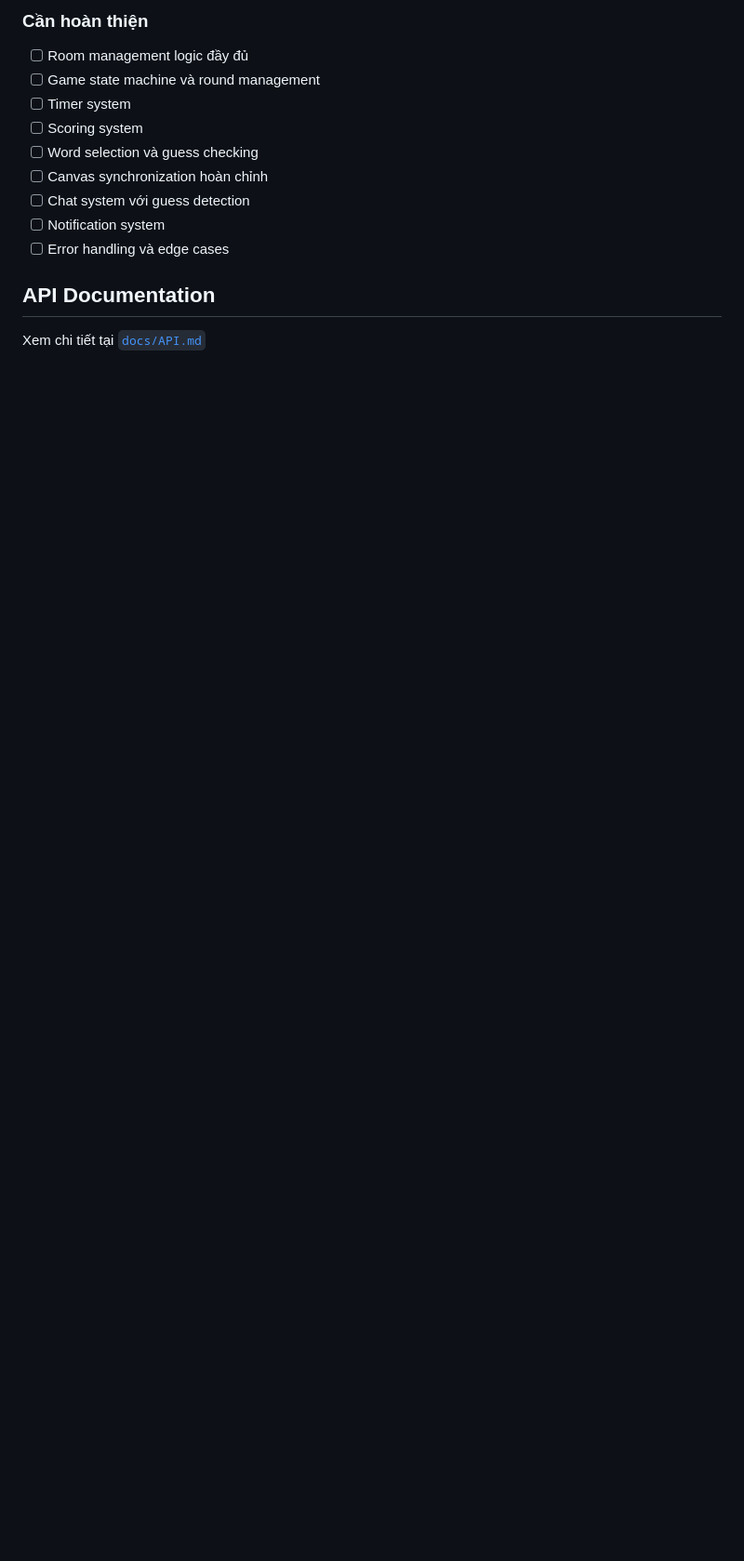
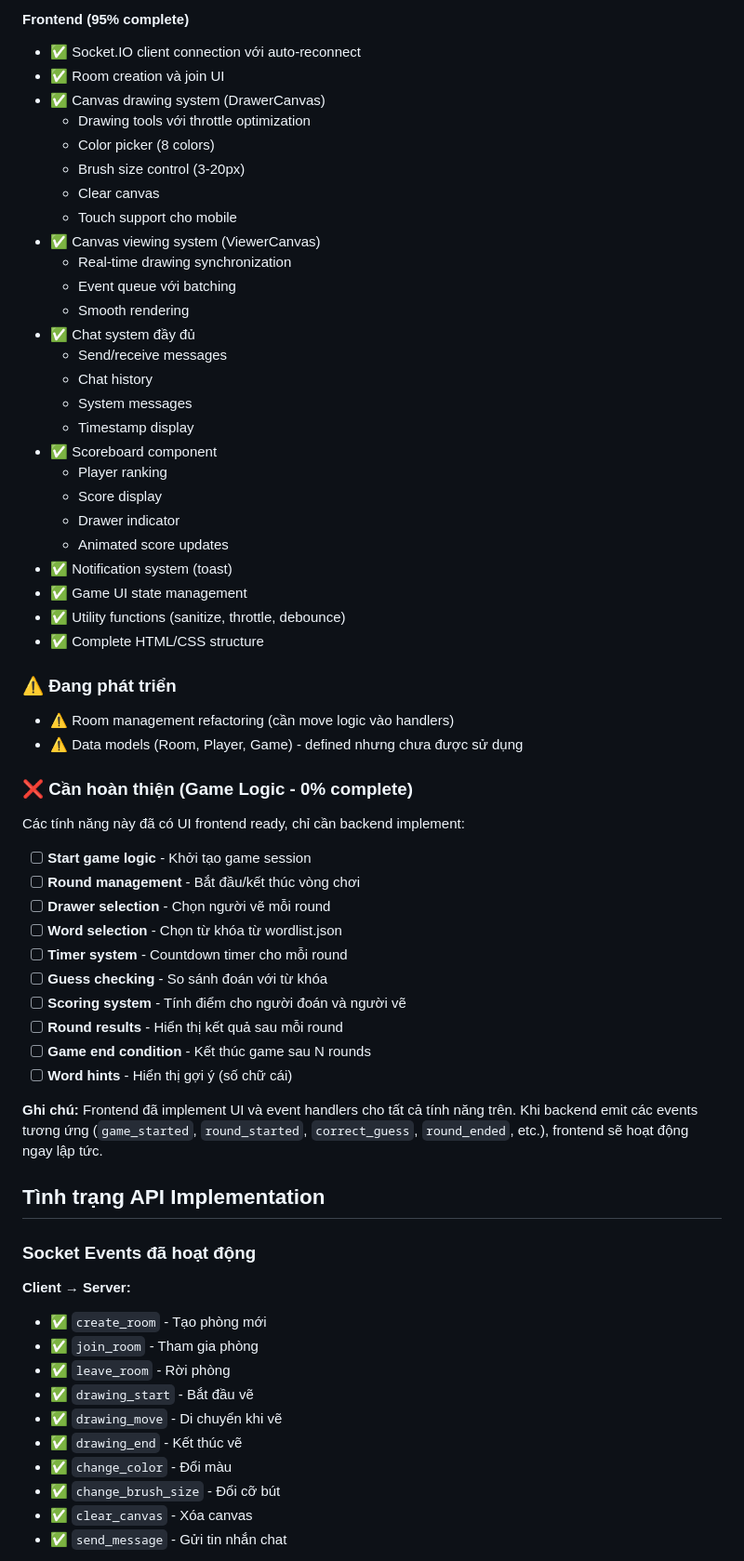
Before and after one commit to bruksama/UTH_LTM_MidTerms, a Markdown page: README.md, the part around one of its changes. Shown at 93% size. GitHub-like rendering; blank space fills up the shorter version.

```diff
--- a/README.md
+++ b/README.md
@@ -175,16 +186,67 @@ npx http-server -p 8000
 
-### Cần hoàn thiện
+#### Frontend (95% complete)
+- ✅ Socket.IO client connection với auto-reconnect
+- ✅ Room creation và join UI
+- ✅ Canvas drawing system (DrawerCanvas)
+  - Drawing tools với throttle optimization
+  - Color picker (8 colors)
+  - Brush size control (3-20px)
+  - Clear canvas
+  - Touch support cho mobile
+- ✅ Canvas viewing system (ViewerCanvas)
+  - Real-time drawing synchronization
+  - Event queue với batching
+  - Smooth rendering
+- ✅ Chat system đầy đủ
+  - Send/receive messages
+  - Chat history
+  - System messages
+  - Timestamp display
+- ✅ Scoreboard component
+  - Player ranking
+  - Score display
+  - Drawer indicator
+  - Animated score updates
+- ✅ Notification system (toast)
+- ✅ Game UI state management
+- ✅ Utility functions (sanitize, throttle, debounce)
+- ✅ Complete HTML/CSS structure
 
-- [ ] Room management logic đầy đủ
-- [ ] Game state machine và round management
-- [ ] Timer system
-- [ ] Scoring system
-- [ ] Word selection và guess checking
-- [ ] Canvas synchronization hoàn chỉnh
-- [ ] Chat system với guess detection
-- [ ] Notification system
-- [ ] Error handling và edge cases
+### ⚠️ Đang phát triển
 
-## API Documentation
+- ⚠️ Room management refactoring (cần move logic vào handlers)
+- ⚠️ Data models (Room, Player, Game) - defined nhưng chưa được sử dụng
 
-Xem chi tiết tại [`docs/API.md`](docs/API.md)
+### ❌ Cần hoàn thiện (Game Logic - 0% complete)
+
+Các tính năng này đã có UI frontend ready, chỉ cần backend implement:
+
+- [ ] **Start game logic** - Khởi tạo game session
+- [ ] **Round management** - Bắt đầu/kết thúc vòng chơi
+- [ ] **Drawer selection** - Chọn người vẽ mỗi round
+- [ ] **Word selection** - Chọn từ khóa từ wordlist.json
+- [ ] **Timer system** - Countdown timer cho mỗi round
+- [ ] **Guess checking** - So sánh đoán với từ khóa
+- [ ] **Scoring system** - Tính điểm cho người đoán và người vẽ
+- [ ] **Round results** - Hiển thị kết quả sau mỗi round
+- [ ] **Game end condition** - Kết thúc game sau N rounds
+- [ ] **Word hints** - Hiển thị gợi ý (số chữ cái)
+
+**Ghi chú:** Frontend đã implement UI và event handlers cho tất cả tính năng trên. Khi backend emit các events tương ứng (`game_started`, `round_started`, `correct_guess`, `round_ended`, etc.), frontend sẽ hoạt động ngay lập tức.
+
+## Tình trạng API Implementation
+
+### Socket Events đã hoạt động
+
+**Client → Server:**
+- ✅ `create_room` - Tạo phòng mới
+- ✅ `join_room` - Tham gia phòng
+- ✅ `leave_room` - Rời phòng
+- ✅ `drawing_start` - Bắt đầu vẽ
+- ✅ `drawing_move` - Di chuyển khi vẽ
+- ✅ `drawing_end` - Kết thúc vẽ
+- ✅ `change_color` - Đổi màu
+- ✅ `change_brush_size` - Đổi cỡ bút
+- ✅ `clear_canvas` - Xóa canvas
+- ✅ `send_message` - Gửi tin nhắn chat
+
```
Also changed, not shown: other parts of README.md (+53 -19 lines).
